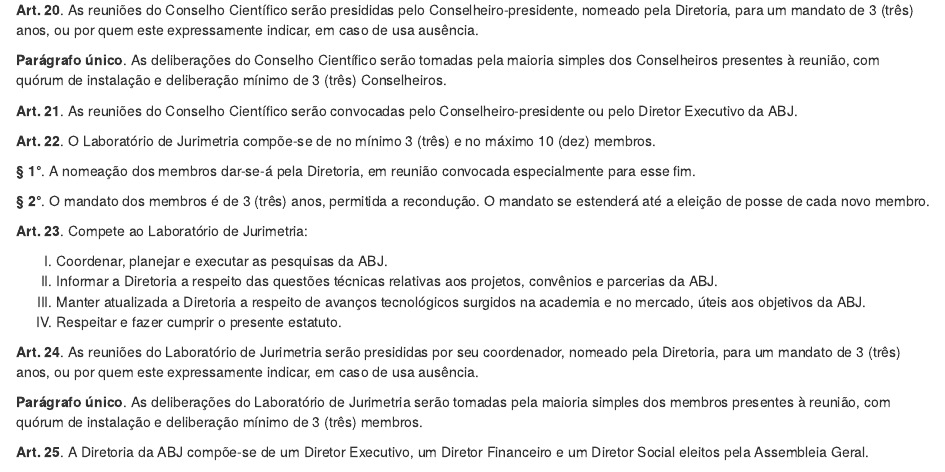
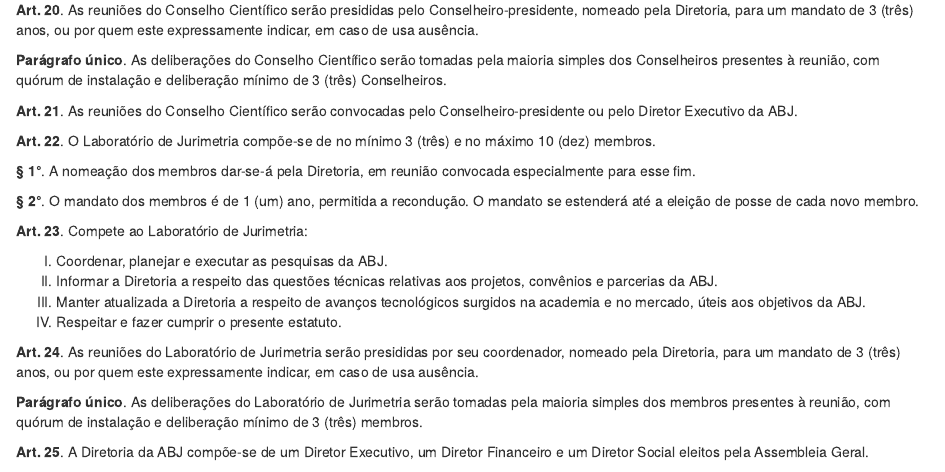
Before and after one commit to abjur/estatutoABJ, an R Markdown document (estatuto.Rmd): the page in a window 1100 px wide, from 2110 px down. Rendered offline with R 4.5, knitr and Pandoc, with nearby package versions.

Commit message:
mandato de um ano

```diff
--- a/estatuto.Rmd
+++ b/estatuto.Rmd
@@ -123,7 +123,7 @@ I) Opinar sobre matérias de sua competência que a Diretoria lhe submeter.
 
 **§ 1°**. A nomeação dos membros dar-se-á pela Diretoria, em reunião convocada especialmente para esse fim.
 
-**§ 2°**. O mandato dos membros é de 3 (três) anos, permitida a recondução. O mandato se estenderá até a eleição de posse de cada novo membro.
+**§ 2°**. O mandato dos membros é de 1 (um) ano, permitida a recondução. O mandato se estenderá até a eleição de posse de cada novo membro.
 
 **Art. `r (art<-art+1)`**. Compete ao Laboratório de Jurimetria:
 
```
